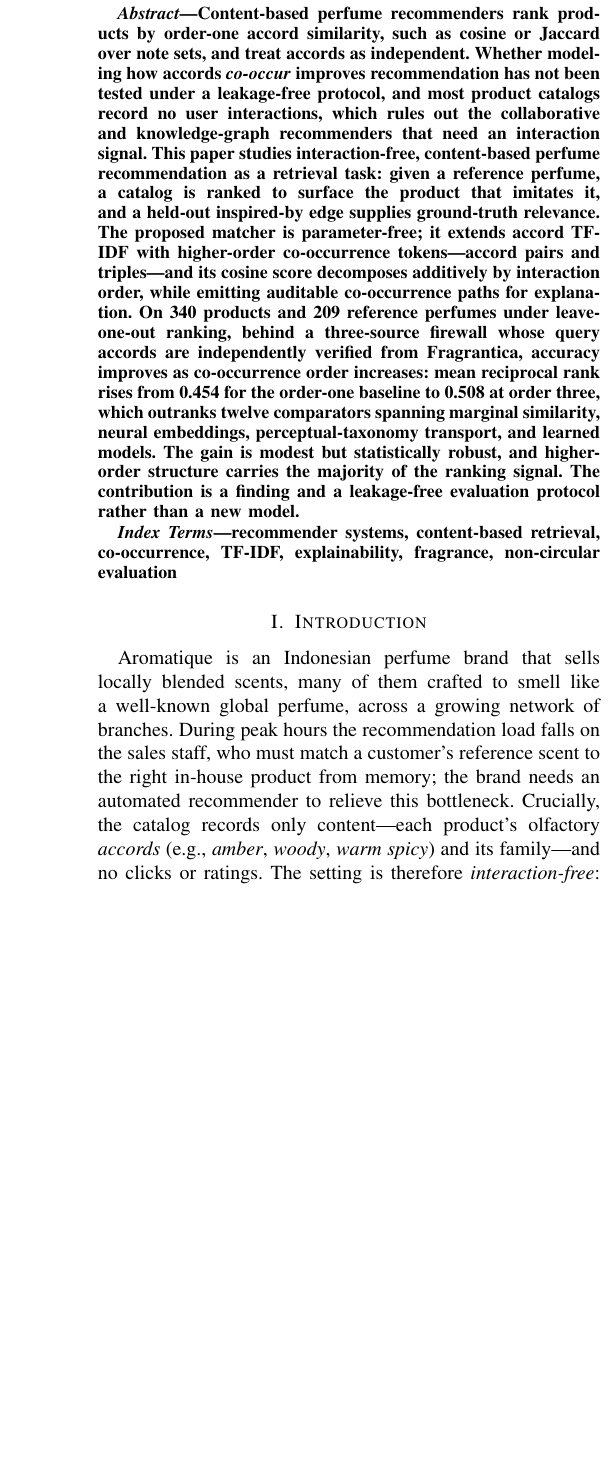
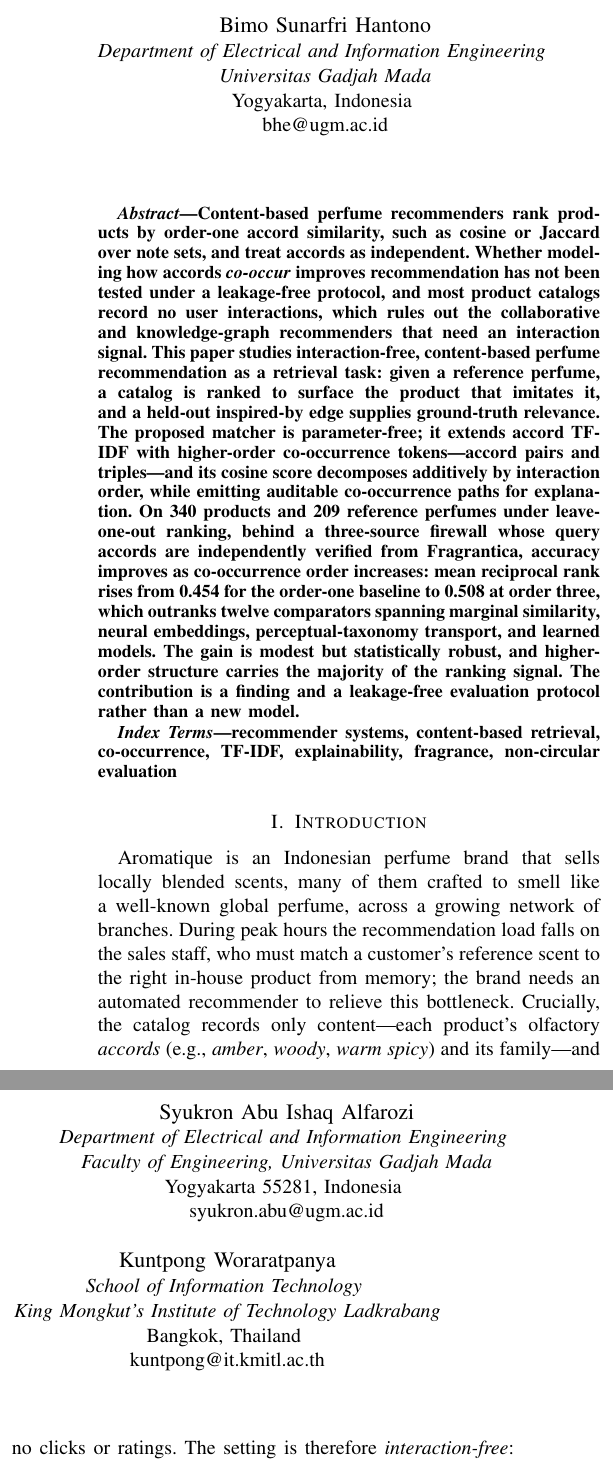
Before and after one commit to azamazri/IEEE-Conf-2026, a LaTeX paper (conference_101719.tex): part of one column of page 1 of 5 before the commit and two parts of the columns of page 1 of 5 after it, the two joined at a grey line, cut at the place of the change, the shorter picture padded with empty space. Compiled offline with pdfLaTeX; a missing font is replaced by an installed copy or a similar font; a LaTeX package or settings file that is missing is left out.

Commit message:
ITEM 3: fill author block with four authors (IEEE)
Replace the placeholder author block (and remove "Affiliation (to be
completed)") with four authors using \IEEEauthorblockN/\IEEEauthorblockA
and \and, letting IEEEtran wrap the lines: Azam Azri Ahmad, Syukron Abu
Ishaq Alfarozi, and Bimo Sunarfri Hantono (Universitas Gadjah Mada), and
Kuntpong Woraratpanya (KMITL). Name normalized to "Azam Azri Ahmad";
straight apostrophe in "King Mongkut's".

Co-Authored-By: Claude Opus 4.8 <noreply@anthropic.com>

```diff
--- a/conference_101719.tex
+++ b/conference_101719.tex
@@ -19,3 +19,6 @@
 
 \title{Higher-Order Accord Co-occurrence for Interaction-Free Perfume Recommendation}
 
+\author{\IEEEauthorblockN{Azam Azri Ahmad}
+\IEEEauthorblockA{\textit{Department of Electrical and Information Engineering} \\
+\textit{Faculty of Engineering, Universitas Gadjah Mada}\\
@@ -25,5 +25,23 @@
 Yogyakarta, Indonesia \\
 azamazriahmad@mail.ugm.ac.id}
+\and
+\IEEEauthorblockN{Syukron Abu Ishaq Alfarozi}
+\IEEEauthorblockA{\textit{Department of Electrical and Information Engineering} \\
+\textit{Faculty of Engineering, Universitas Gadjah Mada}\\
+Yogyakarta 55281, Indonesia \\
+syukron.abu@ugm.ac.id}
+\and
+\IEEEauthorblockN{Bimo Sunarfri Hantono}
+\IEEEauthorblockA{\textit{Department of Electrical and Information Engineering} \\
+\textit{Universitas Gadjah Mada}\\
+Yogyakarta, Indonesia \\
+bhe@ugm.ac.id}
+\and
+\IEEEauthorblockN{Kuntpong Woraratpanya}
+\IEEEauthorblockA{\textit{School of Information Technology} \\
+\textit{King Mongkut's Institute of Technology Ladkrabang}\\
+Bangkok, Thailand \\
+kuntpong@it.kmitl.ac.th}
 }
 
 \maketitle
```
Also changed, not shown: conference_101719.tex (3 more changed lines).
